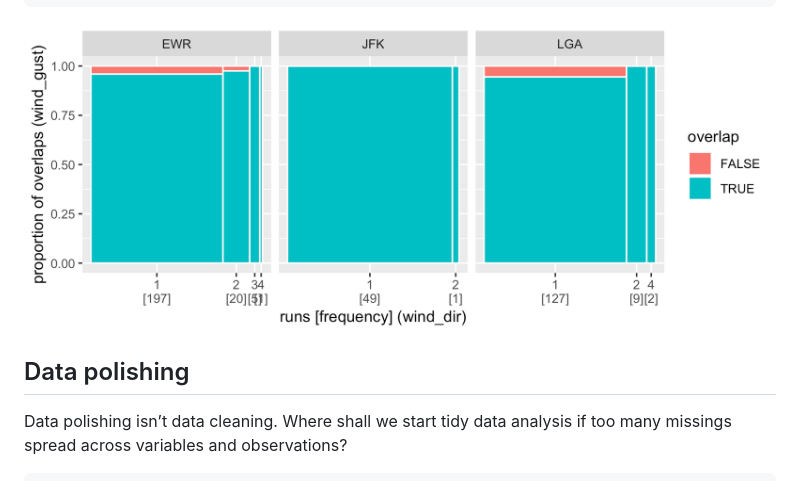
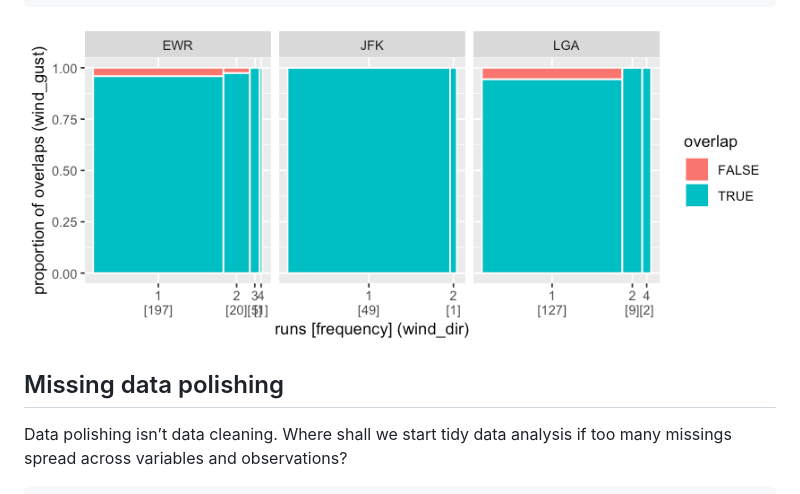
Before and after one commit to earowang/mists, a Markdown page: README.md, the part around the change. GitHub-like rendering; pictures changed too: man/figures/README-spinoplot-1.png.

Commit message:
changes polishing doc title

```diff
--- a/README.md
+++ b/README.md
@@ -84,7 +84,7 @@ na_runs_wind %>%
 
 <img src="man/figures/README-spinoplot-1.png" style="display: block; margin: auto;" />
 
-## Data polishing
+## Missing data polishing
 
 Data polishing isn’t data cleaning. Where shall we start tidy data
 analysis if too many missings spread across variables and observations?
```
Also changed, not shown: man/figures/README-rangeplot-1.png, 7 other files.
